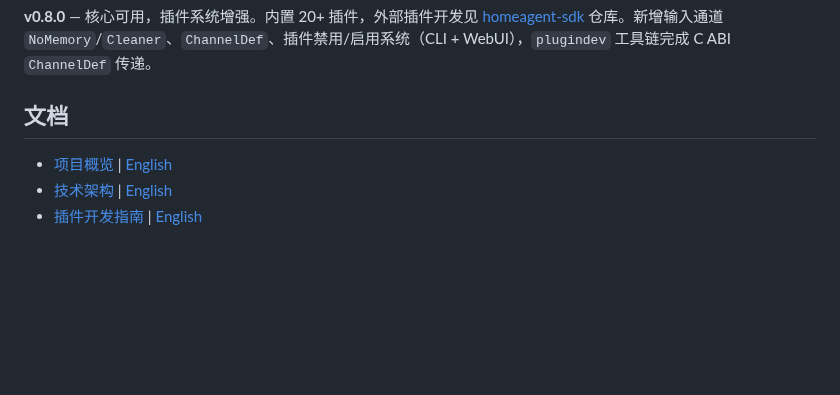
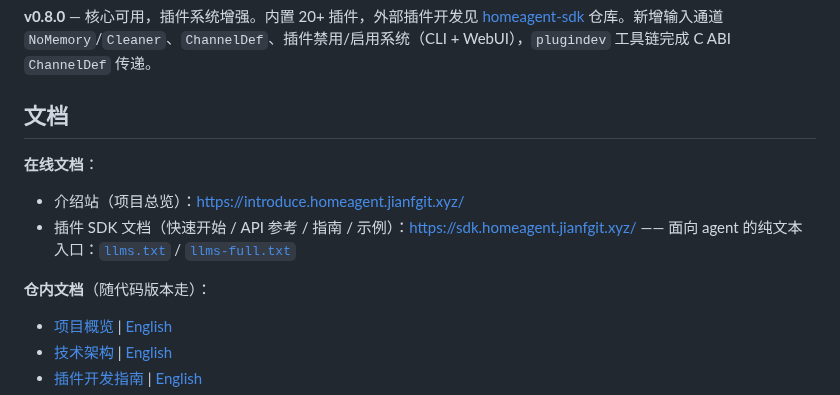
Before and after one commit to JianFeeeee/HomeAgent, a Markdown page: README.md, the part around the change. GitHub-like rendering; blank space fills up the shorter version.

```diff
--- a/README.md
+++ b/README.md
@@ -330,6 +330,15 @@ internal/
 
 ## 文档
 
+**在线文档**：
+
+- 介绍站（项目总览）：<https://introduce.homeagent.jianfgit.xyz/>
+- 插件 SDK 文档（快速开始 / API 参考 / 指南 / 示例）：<https://sdk.homeagent.jianfgit.xyz/>
+  —— 面向 agent 的纯文本入口：[`llms.txt`](https://sdk.homeagent.jianfgit.xyz/llms.txt) /
+  [`llms-full.txt`](https://sdk.homeagent.jianfgit.xyz/llms-full.txt)
+
+**仓内文档**（随代码版本走）：
+
 - [项目概览](assets/docs/zh/OVERVIEW.md) | [English](assets/docs/en/OVERVIEW.md)
 - [技术架构](assets/docs/zh/ARCHITECTURE.md) | [English](assets/docs/en/ARCHITECTURE.md)
 - [插件开发指南](assets/docs/zh/PLUGIN_DEV.md) | [English](assets/docs/en/PLUGIN_DEV.md)
```
Also changed, not shown: README_EN.md (+9 -0 lines).
